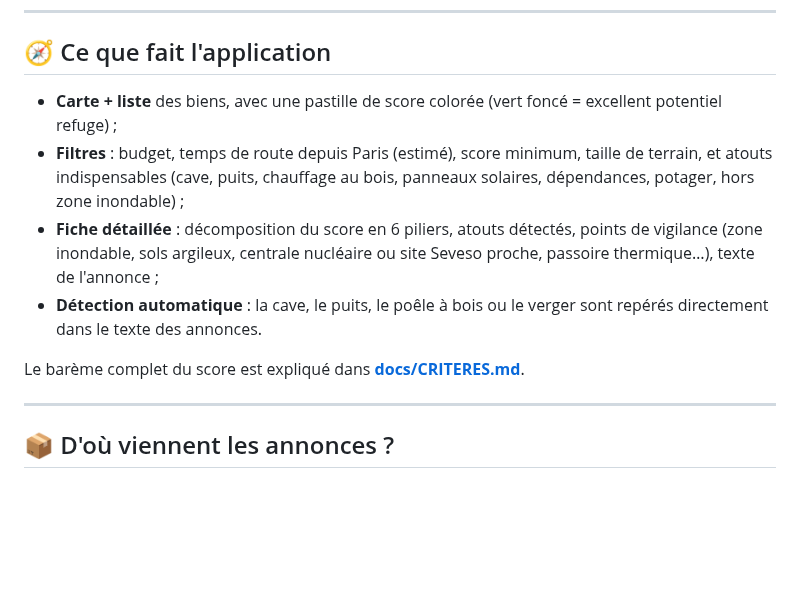
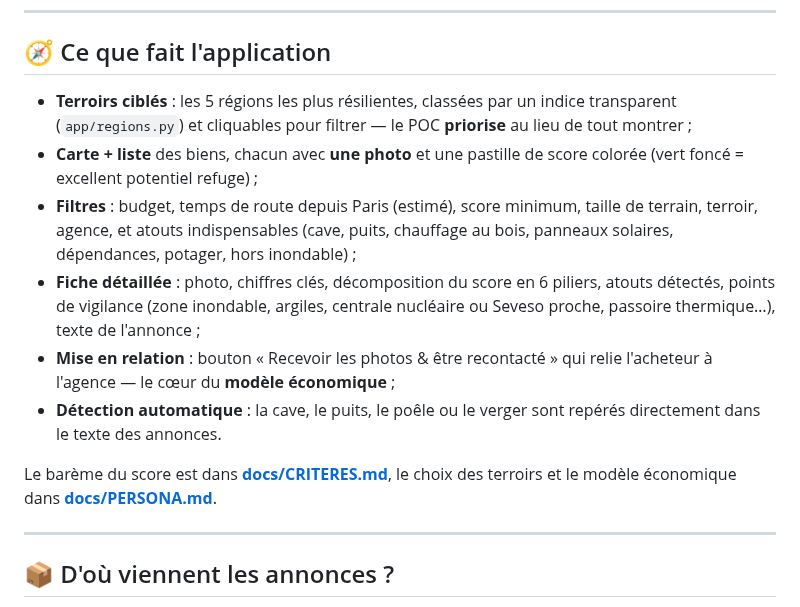
Before and after one commit to PatriceParis/res-immo, a Markdown page: README.md, the part around one of its changes. Drawn GitHub-style; blank space fills up the shorter version.

```diff
--- a/README.md
+++ b/README.md
@@ -36,18 +45,24 @@ démonstration.
 
 ## 🧭 Ce que fait l'application
 
-- **Carte + liste** des biens, avec une pastille de score colorée
-  (vert foncé = excellent potentiel refuge) ;
+- **Terroirs ciblés** : les 5 régions les plus résilientes, classées par un
+  indice transparent (`app/regions.py`) et cliquables pour filtrer — le POC
+  **priorise** au lieu de tout montrer ;
+- **Carte + liste** des biens, chacun avec **une photo** et une pastille de
+  score colorée (vert foncé = excellent potentiel refuge) ;
 - **Filtres** : budget, temps de route depuis Paris (estimé), score minimum,
-  taille de terrain, et atouts indispensables (cave, puits, chauffage au bois,
-  panneaux solaires, dépendances, potager, hors zone inondable) ;
-- **Fiche détaillée** : décomposition du score en 6 piliers, atouts détectés,
-  points de vigilance (zone inondable, sols argileux, centrale nucléaire ou
-  site Seveso proche, passoire thermique…), texte de l'annonce ;
-- **Détection automatique** : la cave, le puits, le poêle à bois ou le verger
-  sont repérés directement dans le texte des annonces.
+  taille de terrain, terroir, agence, et atouts indispensables (cave, puits,
+  chauffage au bois, panneaux solaires, dépendances, potager, hors inondable) ;
+- **Fiche détaillée** : photo, chiffres clés, décomposition du score en 6
+  piliers, atouts détectés, points de vigilance (zone inondable, argiles,
+  centrale nucléaire ou Seveso proche, passoire thermique…), texte de l'annonce ;
+- **Mise en relation** : bouton « Recevoir les photos & être recontacté » qui
+  relie l'acheteur à l'agence — le cœur du **modèle économique** ;
+- **Détection automatique** : la cave, le puits, le poêle ou le verger sont
+  repérés directement dans le texte des annonces.
 
-Le barème complet du score est expliqué dans **[docs/CRITERES.md](docs/CRITERES.md)**.
+Le barème du score est dans **[docs/CRITERES.md](docs/CRITERES.md)**, le choix
+des terroirs et le modèle économique dans **[docs/PERSONA.md](docs/PERSONA.md)**.
 
 ---
 
```
Also changed, not shown: other parts of README.md (+16 -7 lines), CLAUDE.md (+9 -0 lines), docs/PERSONA.md (added, +85 -0 lines), docs/apercu-fiche.png, docs/apercu-terroir.png (added), docs/apercu.png, 11 other files.
